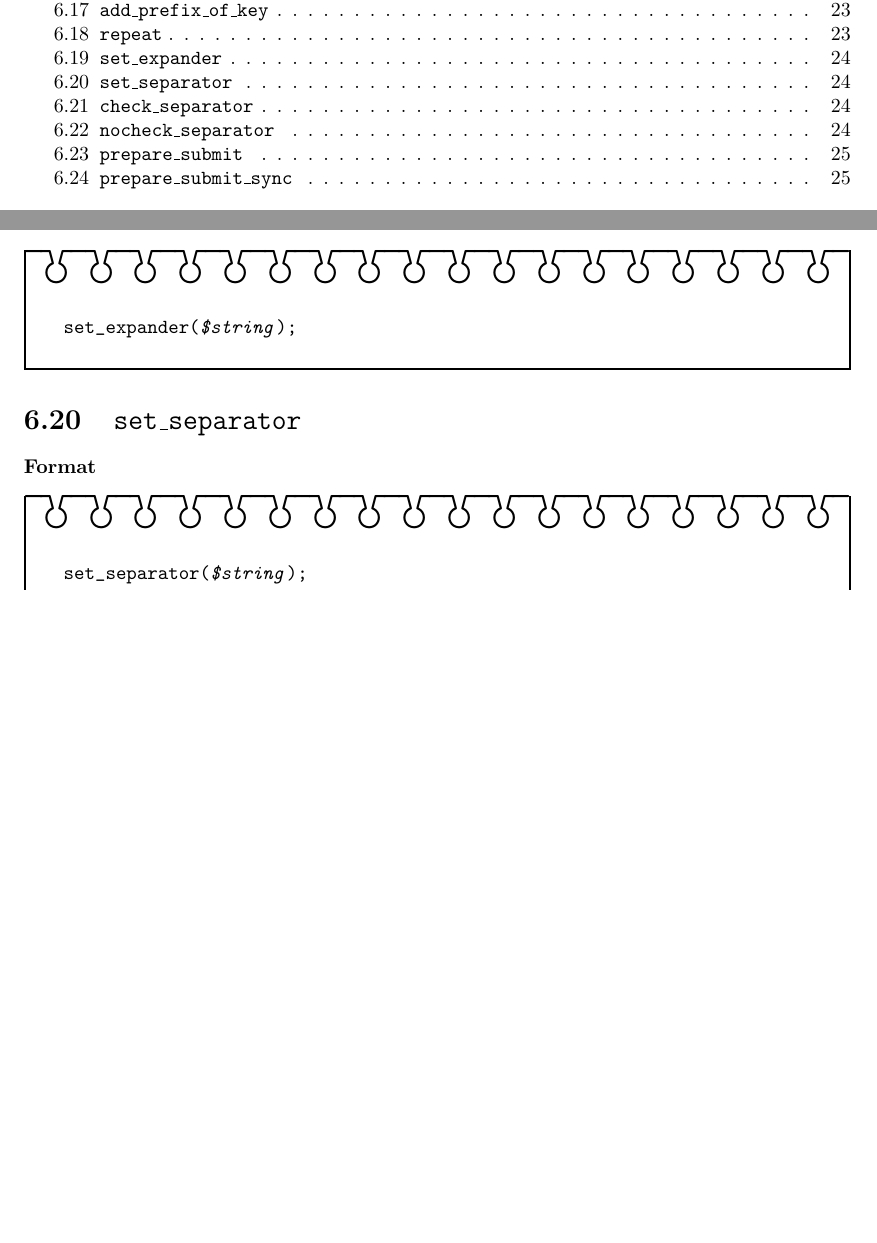
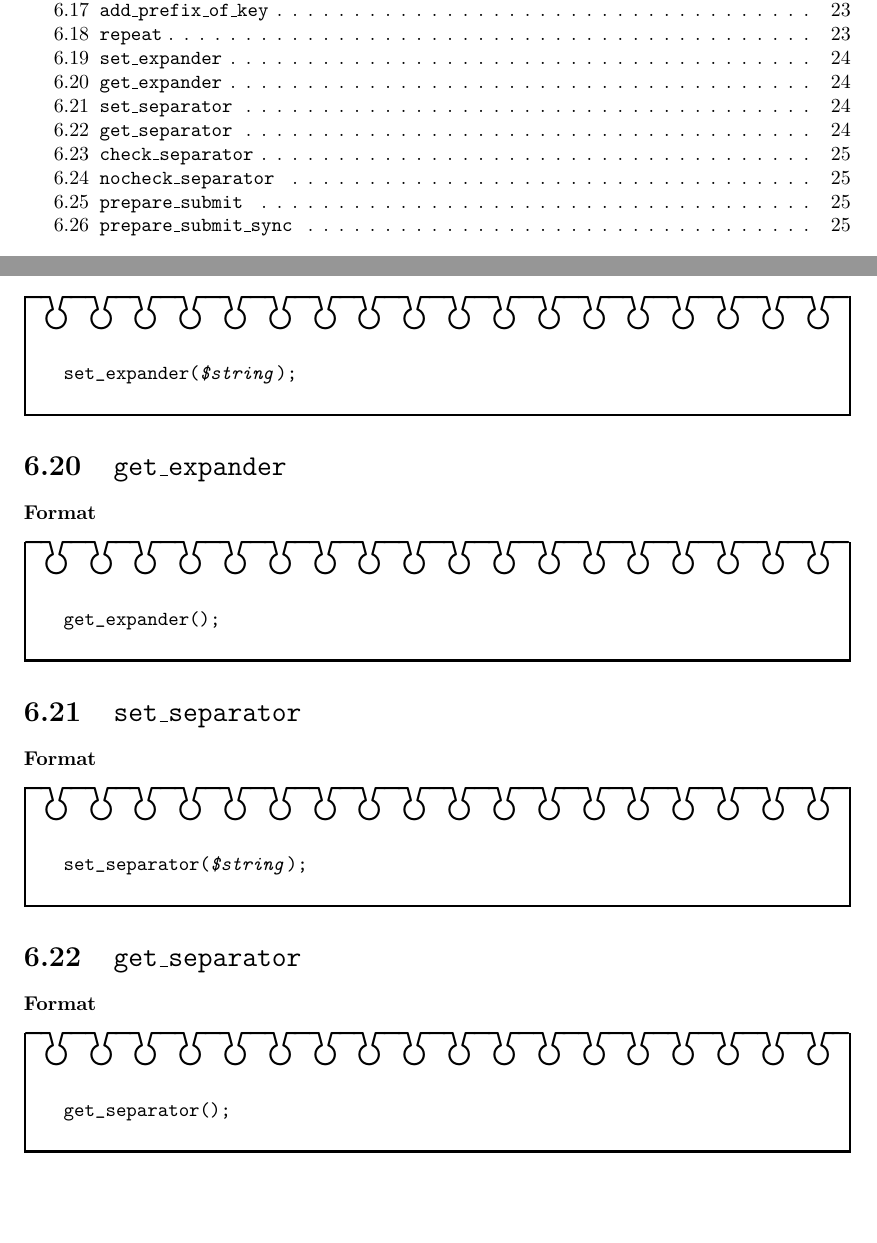
Before and after one commit to xcrypt-job/xcrypt, a LaTeX document (doc/Xcrypt_manual.tex): two parts of pages 3 and 25 of 33, joined at a grey line, cut so that both start at the same text, the shorter picture padded with empty space. Compiled offline with pdfLaTeX.

```diff
--- a/doc/Xcrypt_manual.tex
+++ b/doc/Xcrypt_manual.tex
@@ -944,6 +944,17 @@
 \end{boxnote}
 \vspace{\baselineskip}
 
+\section{\texttt{get\_expander}}
+
+\subsubsection{\format}
+
+\begin{boxnote}
+\begin{alltt}
+get_expander();
+\end{alltt}
+\end{boxnote}
+\vspace{\baselineskip}
+
 \section{\texttt{set\_separator}}
 
 \subsubsection{\format}
@@ -951,6 +962,17 @@
 \begin{boxnote}
 \begin{alltt}
 set_separator(\textit{\$string});
+\end{alltt}
+\end{boxnote}
+\vspace{\baselineskip}
+
+\section{\texttt{get\_separator}}
+
+\subsubsection{\format}
+
+\begin{boxnote}
+\begin{alltt}
+get_separator();
 \end{alltt}
 \end{boxnote}
 \vspace{\baselineskip}
```
Also changed, not shown: doc/Xcrypt_manual.pdf, 2 other files.
